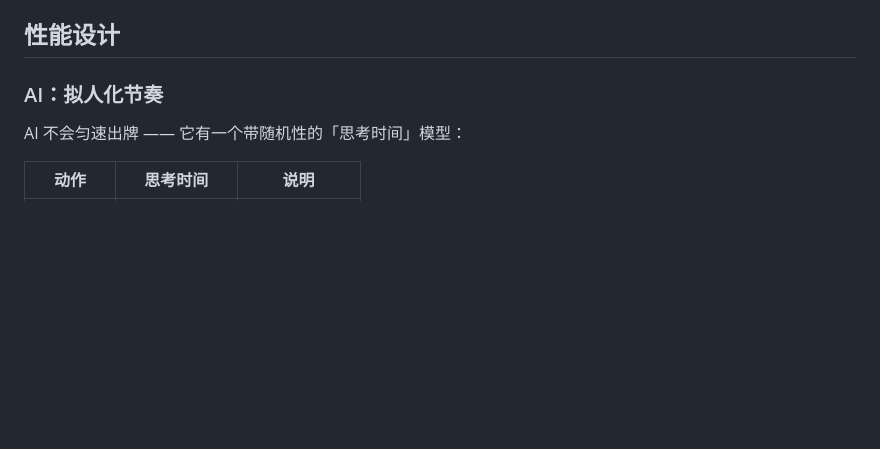
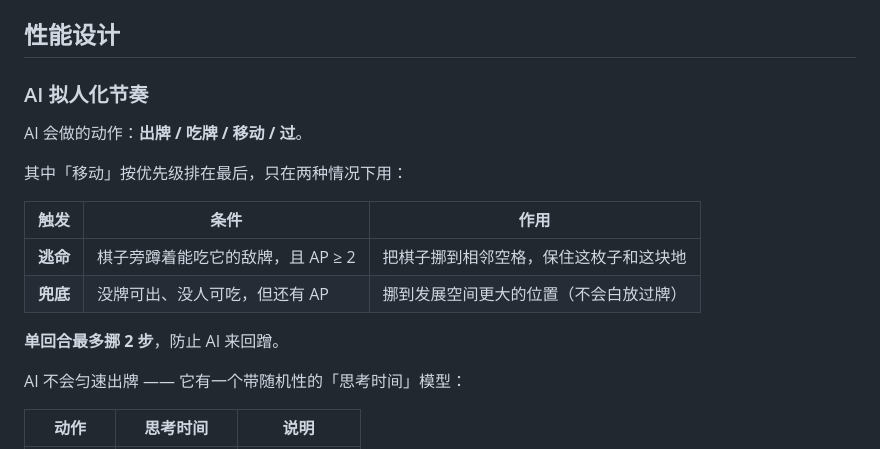
Before and after one commit to zkksdk/unbounded-chain, a Markdown page: README.md, the part around the change. GitHub-like rendering; blank space fills up the shorter version.

```diff
--- a/README.md
+++ b/README.md
@@ -180,7 +180,18 @@ unbounded-chain/
 
 ## 性能设计
 
-### AI：拟人化节奏
+### AI 拟人化节奏
+
+AI 会做的动作：**出牌 / 吃牌 / 移动 / 过**。
+
+其中「移动」按优先级排在最后，只在两种情况下用：
+
+| 触发 | 条件 | 作用 |
+|---|---|---|
+| **逃命** | 棋子旁蹲着能吃它的敌牌，且 AP ≥ 2 | 把棋子挪到相邻空格，保住这枚子和这块地 |
+| **兜底** | 没牌可出、没人可吃，但还有 AP | 挪到发展空间更大的位置（不会白放过牌） |
+
+**单回合最多挪 2 步**，防止 AI 来回蹭。
 
 AI 不会匀速出牌 —— 它有一个带随机性的「思考时间」模型：
 
```
